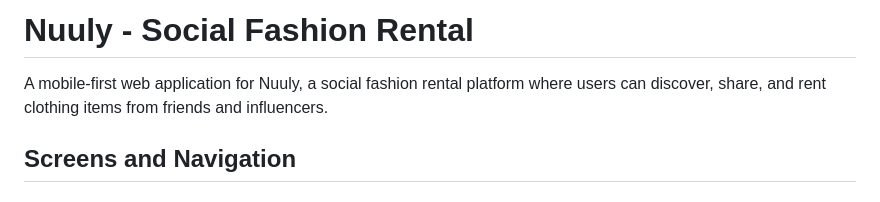
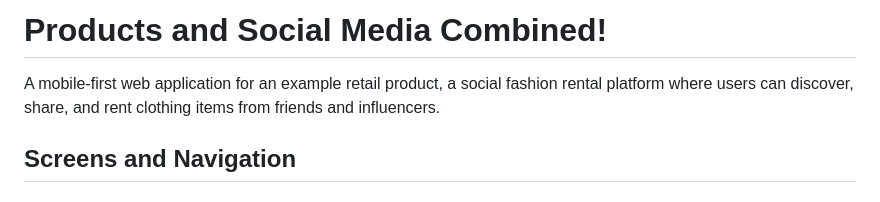
Before and after one commit to mwhittaker1/social_product_app, a Markdown page: README.md, the part around the change. Rendered like a GitHub page.

```diff
--- a/README.md
+++ b/README.md
@@ -1,6 +1,6 @@
-# Nuuly - Social Fashion Rental
+# Products and Social Media Combined!
 
-A mobile-first web application for Nuuly, a social fashion rental platform where users can discover, share, and rent clothing items from friends and influencers.
+A mobile-first web application for an example retail product, a social fashion rental platform where users can discover, share, and rent clothing items from friends and influencers.
 
 ## Screens and Navigation
 
```
